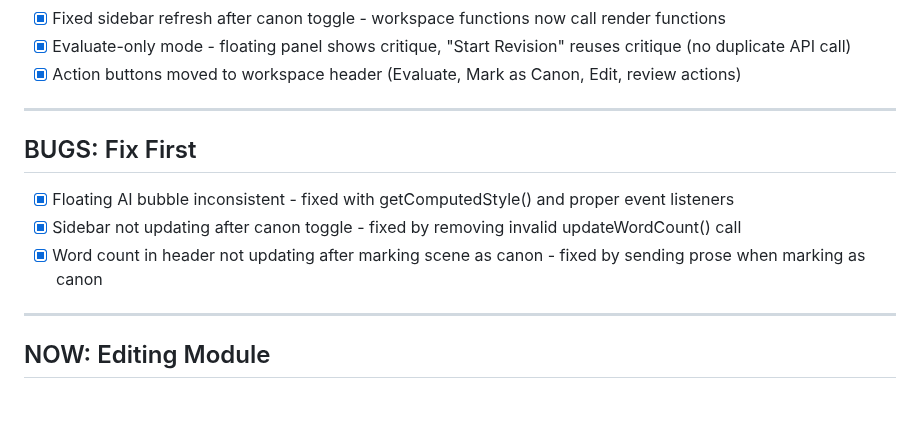
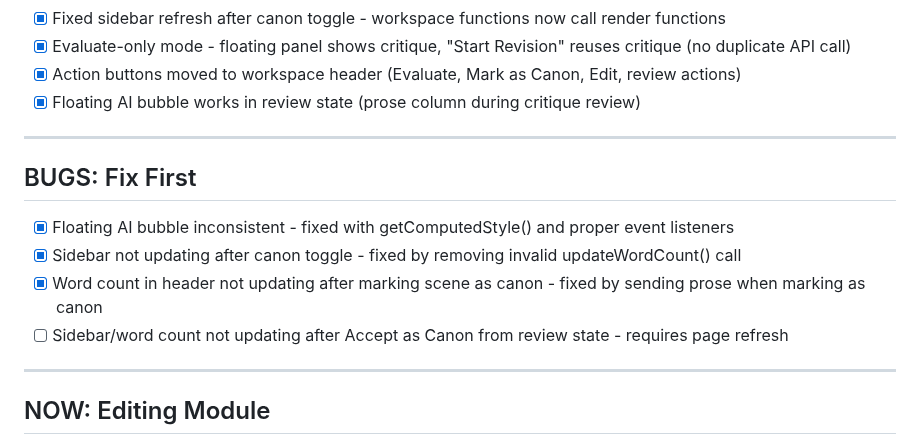
Before and after one commit to zaphodsdad/GhostWriter3000, a Markdown page: TODO.md, the part around the change. Rendered like a GitHub page; blank space fills up the shorter version.

Commit message:
Update documentation: evaluate-only mode complete, note sidebar refresh bug
- Document floating AI bubble support in review state
- Note known bug: sidebar/word count not updating after Accept as Canon
  from review state (requires page refresh)

Co-Authored-By: Claude Opus 4.5 <noreply@anthropic.com>

```diff
--- a/TODO.md
+++ b/TODO.md
@@ -48,6 +48,7 @@ The full creative workflow: **OUTLINE → GENERATE → EDIT**
 - [x] Fixed sidebar refresh after canon toggle - workspace functions now call render functions
 - [x] Evaluate-only mode - floating panel shows critique, "Start Revision" reuses critique (no duplicate API call)
 - [x] Action buttons moved to workspace header (Evaluate, Mark as Canon, Edit, review actions)
+- [x] Floating AI bubble works in review state (prose column during critique review)
 
 ---
 
@@ -56,6 +57,7 @@ The full creative workflow: **OUTLINE → GENERATE → EDIT**
 - [x] Floating AI bubble inconsistent - fixed with getComputedStyle() and proper event listeners
 - [x] Sidebar not updating after canon toggle - fixed by removing invalid updateWordCount() call
 - [x] Word count in header not updating after marking scene as canon - fixed by sending prose when marking as canon
+- [ ] Sidebar/word count not updating after Accept as Canon from review state - requires page refresh
 
 ---
 
```
